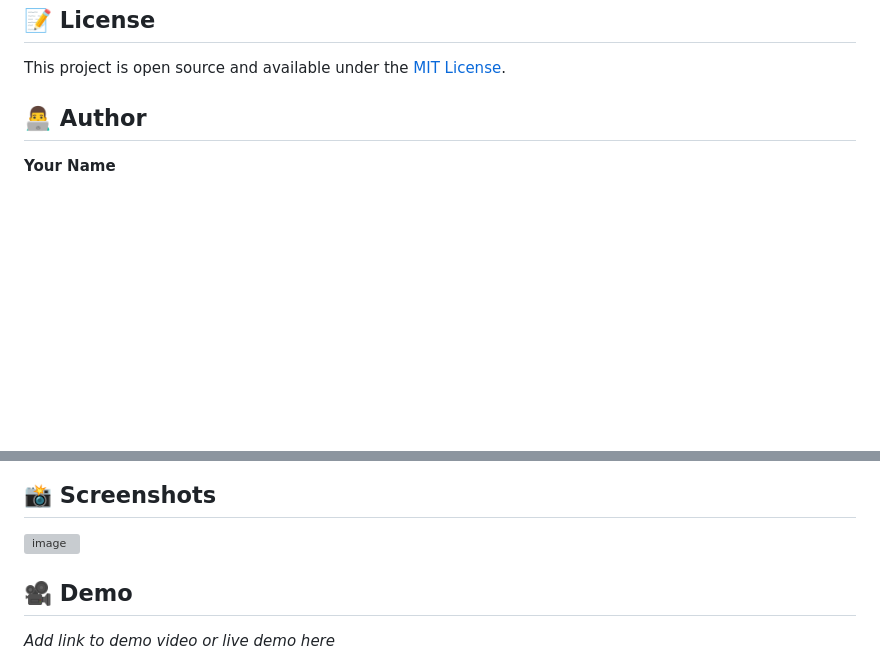
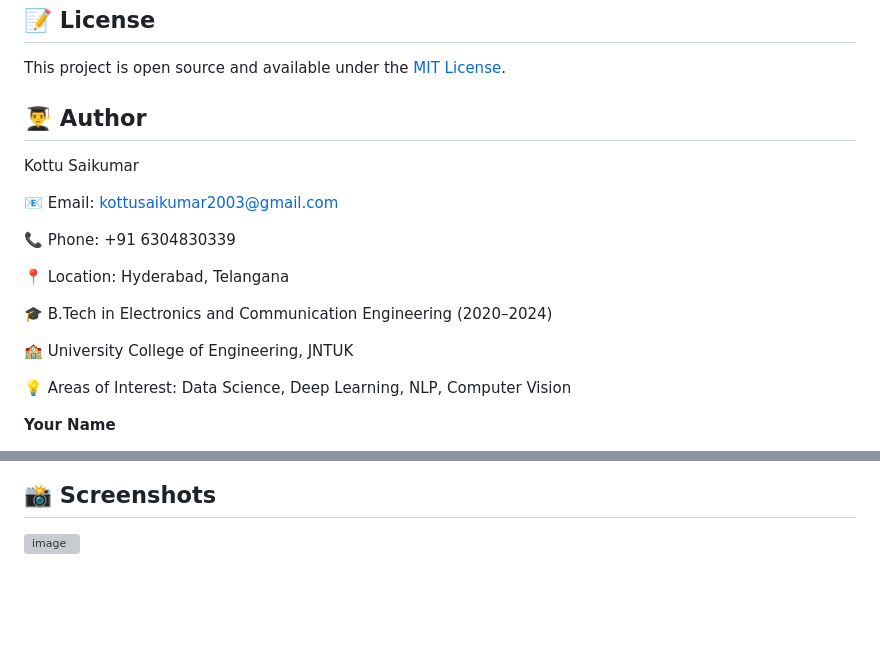
Before and after one commit to kottusaikumar/AI-Chatbot-Project-Intelligent-Food-Spoilage-Detector-CNN-NLP-, a Markdown page: README.md, 2 parts joined by grey strips. Drawn GitHub-style; blank space fills up the shorter version; grey boxes are pictures that could not be loaded.

```diff
--- a/README.md
+++ b/README.md
@@ -253,7 +253,21 @@ NLP_CHATBOT/
 
 This project is open source and available under the [MIT License](LICENSE).
 
-## 👨‍💻 Author
+## 👨‍🎓 Author
+Kottu Saikumar
+
+📧 Email: kottusaikumar2003@gmail.com
+
+📞 Phone: +91 6304830339
+
+📍 Location: Hyderabad, Telangana
+
+🎓 B.Tech in Electronics and Communication Engineering (2020–2024)
+
+🏫 University College of Engineering, JNTUK
+
+💡 Areas of Interest: Data Science, Deep Learning, NLP, Computer Vision
+
 
 **Your Name**
 - GitHub: [@yourusername](https://github.com/yourusername)
@@ -266,8 +280,3 @@ This project is open source and available under the [MIT License](LICENSE).
 ## 📸 Screenshots
 
 <img width="807" height="921" alt="image" src="https://github.com/user-attachments/assets/7cdded42-548d-4026-8fed-c51b1ff022d1" />
-
-
-## 🎥 Demo
-
-*Add link to demo video or live demo here*
```
Also changed, not shown: other parts of README.md (+1 -1 lines).
